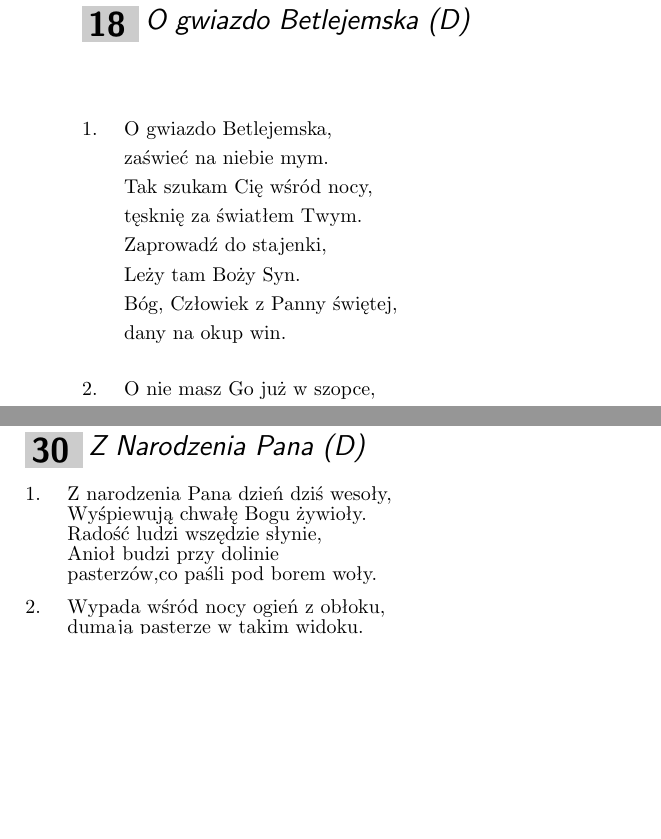
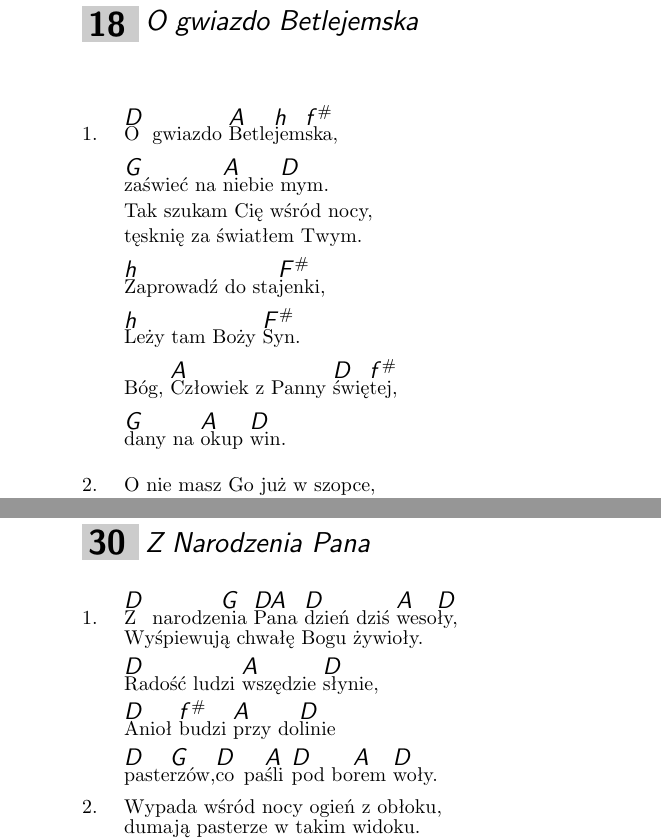
Before and after one commit to antonimarek/spiewnik-koled, a LaTeX document (spiewnik_koled.tex, which reads Teksty/O_gwiazdo.tex, Teksty/Z_narodzenia_Pana.tex): two parts of pages 17 and 26 of 26 before the commit and two parts of pages 17 and 27 of 27 after it, joined at a grey line, cut so that both start at the same text, the shorter picture padded with empty space. Compiled offline with pdfLaTeX.

Commit message:
add more chords

```diff
--- a/Teksty/O_gwiazdo.tex
+++ b/Teksty/O_gwiazdo.tex
@@ -1,13 +1,17 @@
-\beginsong{O gwiazdo Betlejemska (D)}
+\beginsong{O gwiazdo Betlejemska}
 \beginverse
-O gwiazdo Betlejemska,
-zaświeć na niebie mym.
+\chordson
+\[D]O gwiazdo \[A]Betle\[h]jem\[f#]ska,
+\[G]zaświeć na \[A]niebie \[D]mym.
+\chordsoff
 Tak szukam Cię wśród nocy,
 tęsknię za światłem Twym.
-Zaprowadź do stajenki,
-Leży tam Boży Syn.
-Bóg, Człowiek z Panny świętej,
-dany na okup win.
+\chordson
+\[h]Zaprowadź do sta\[F#]jenki,
+\[h]Leży tam Boży \[F#]Syn.
+Bóg, \[A]Człowiek z Panny \[D]świę\[f#]tej,
+\[G]dany na \[A]okup \[D]win.
+\chordsoff
 \endverse
 \beginverse
 O nie masz Go już w szopce,
--- a/Teksty/Z_narodzenia_Pana.tex
+++ b/Teksty/Z_narodzenia_Pana.tex
@@ -1,10 +1,14 @@
-\beginsong{Z Narodzenia Pana (D)}
+\beginsong{Z Narodzenia Pana}
 \beginverse
-Z narodzenia Pana dzień dziś wesoły,
+\chordson
+\[D]Z narodze\[G]nia \[DA]Pana \[D]dzień dziś \[A]weso\[D]ły,
+\chordsoff
 Wyśpiewują chwałę Bogu żywioły.
-Radość ludzi wszędzie słynie,
-Anioł budzi przy dolinie
-pasterzów,co paśli pod borem woły.
+\chordson
+\[D]Radość ludzi \[A]wszędzie \[D]słynie,
+\[D]Anioł \[f#]budzi \[A]przy do\[D]linie
+\[D]paste\[G]rzów,\[D]co pa\[A]śli \[D]pod bo\[A]rem \[D]woły.
+\chordsoff
 \endverse
 \beginverse
 Wypada wśród nocy ogień z obłoku,
```
Also changed, not shown: Teksty/Przybiezeli_do_Betlejem.tex (+8 -4 lines).
